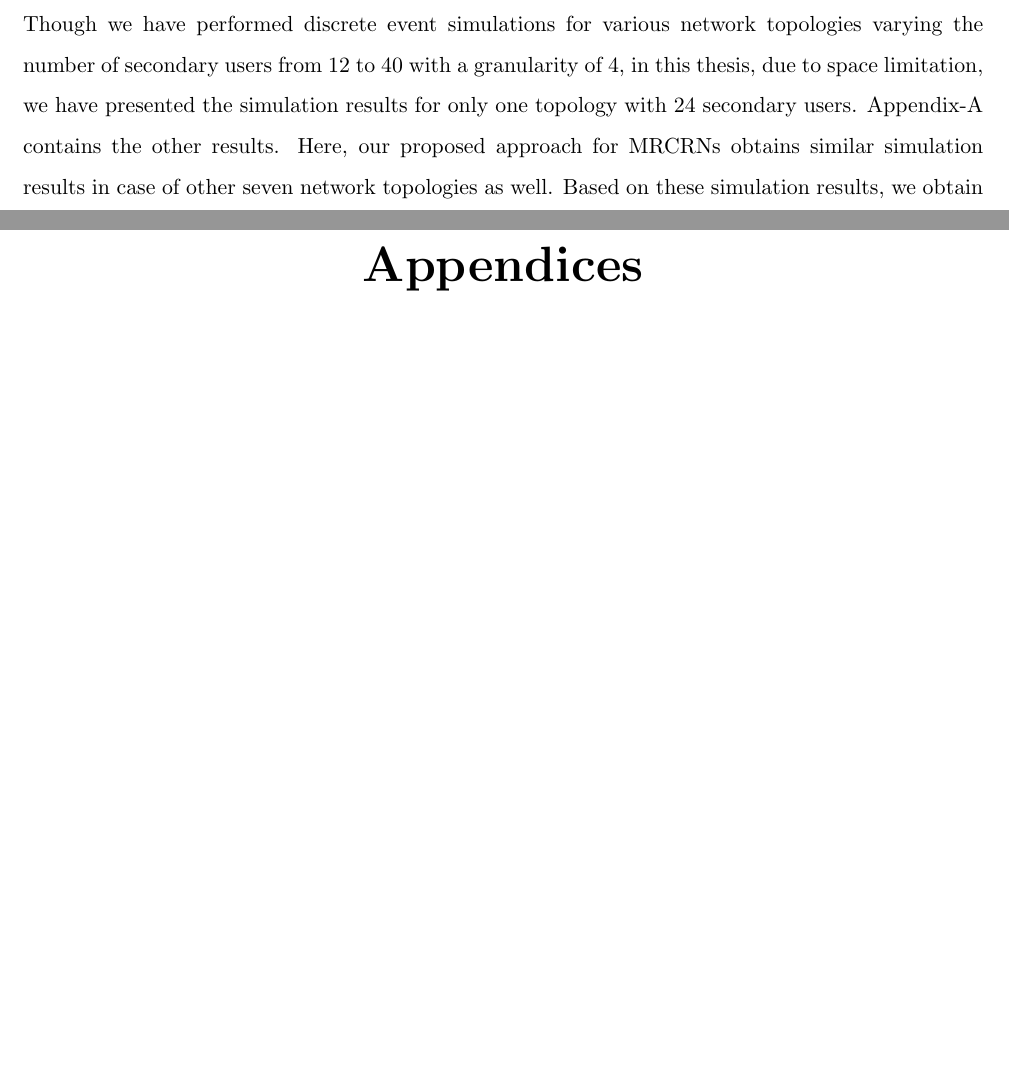
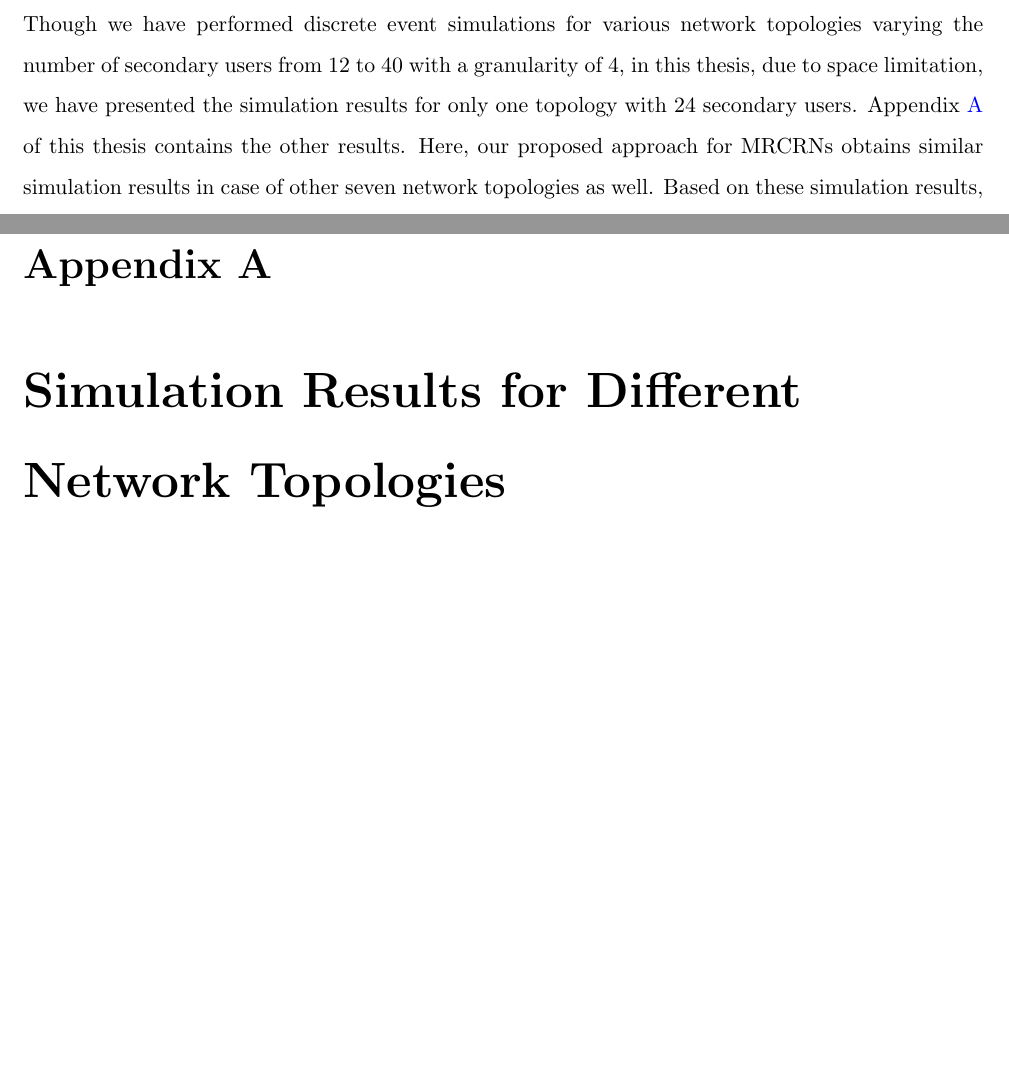
Before and after one commit to takhandipu/MSThesisBook, a LaTeX thesis (main_doc.tex, which reads myAppendix.tex, results.tex): two parts of pages 41 and 45 of 79, joined at a grey line, cut so that both start at the same text, the shorter picture padded with empty space. Compiled offline with pdfLaTeX.

Commit message:
Appendix Name is added

```diff
--- a/main_doc.tex
+++ b/main_doc.tex
@@ -36,7 +36,7 @@
 \usepackage{cleveref}
 \usepackage{amsmath}
 \usepackage{pdflscape}
-\usepackage[toc,page]{appendix}
+\usepackage[titletoc]{appendix}
 \usetikzlibrary{backgrounds}%arrows, shapes, trees,
 \usetikzlibrary{positioning}
 \usetikzlibrary{shapes.geometric, arrows}
--- a/myAppendix.tex
+++ b/myAppendix.tex
@@ -1,4 +1,6 @@
 \begin{appendices}
+\chapter{Simulation Results for Different Network Topologies}\label{app:allTopologies}
+
 \input{app/12t.tex}
 \input{app/12d.tex}
 \input{app/12p.tex}
--- a/results.tex
+++ b/results.tex
@@ -45,7 +45,7 @@ Table~\ref{tab:topology4RadioImprovement}, \ref{tab:topology4ChannelImprovement}
 
 \section{Simulation Findings}
 
-Though we have performed discrete event simulations for various network topologies varying the number of secondary users from 12 to 40 with a granularity of 4, in this thesis, due to space limitation, we have presented the simulation results for only one topology with 24 secondary users. Appendix-A contains the other results. Here, our proposed approach for MRCRNs obtains similar simulation results in case of other seven network topologies as well. Based on these simulation results, we obtain the following findings:
+Though we have performed discrete event simulations for various network topologies varying the number of secondary users from 12 to 40 with a granularity of 4, in this thesis, due to space limitation, we have presented the simulation results for only one topology with 24 secondary users. Appendix~\ref{app:allTopologies} of this thesis contains the other results. Here, our proposed approach for MRCRNs obtains similar simulation results in case of other seven network topologies as well. Based on these simulation results, we obtain the following findings:
 
 \begin{itemize}
     \item Over all these topologies, our proposed feedback-based approach improves total network throughput by 51\% on an average against that of existing approaches.
```
Also changed, not shown: main_doc.pdf, myFigures/CRNApplication.png (added), myFigures/CRNApplications.png, myFigures/CRNApplicationsPrev.png (added), main_doc.tex (3 more changed lines), 11 other files.
